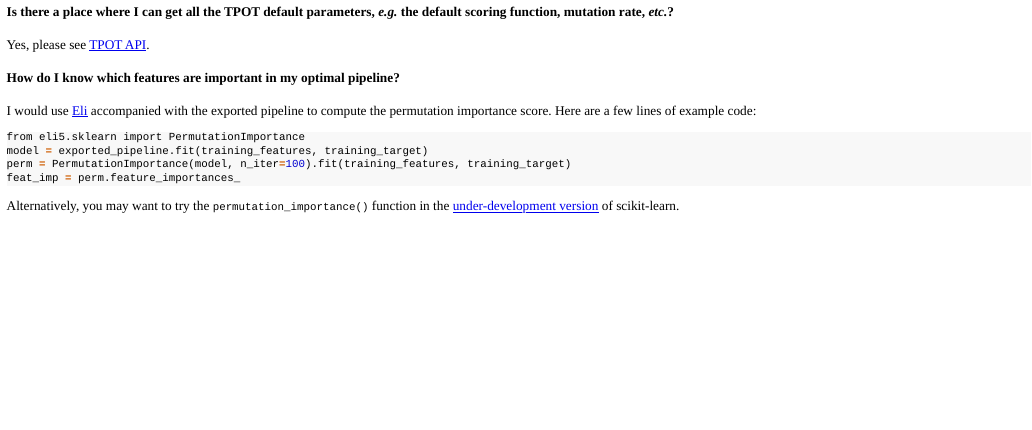
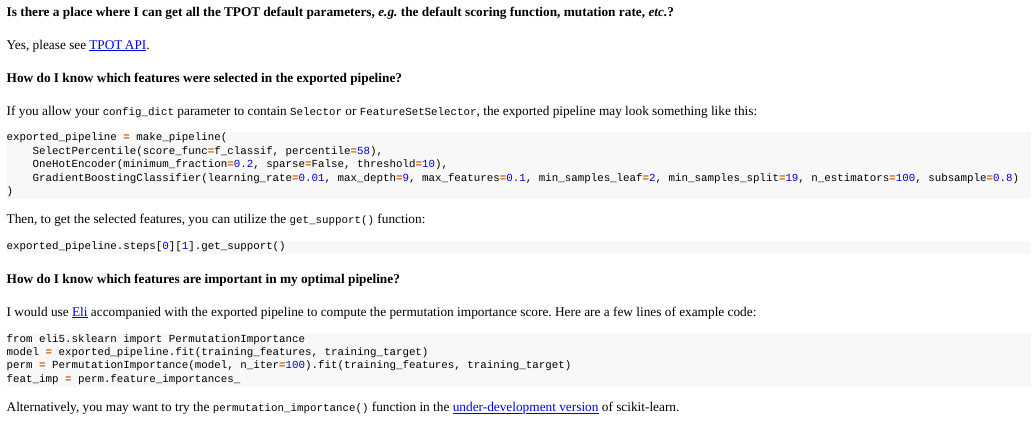
Before and after one commit to trangdata/trang1618, an R Markdown document (content/blog/2019-11-05-tpot-where-do-i-start/index.Rmd): the page in a window 1100 px wide, from 1240 px down. The pictures show the output file content/blog/2019-11-05-tpot-where-do-i-start/index.html that the author committed with the source, opened offline; long lines of code are wrapped.

Commit message:
update tpot

````diff
--- a/content/blog/2019-11-05-tpot-where-do-i-start/index.Rmd
+++ b/content/blog/2019-11-05-tpot-where-do-i-start/index.Rmd
@@ -111,6 +111,24 @@ Note that you can also define your own scoring function!
 Yes, please see [TPOT API](https://epistasislab.github.io/tpot/api/).
 
 
+#### How do I know which features were selected in the exported pipeline?
+If you allow your `config_dict` parameter to contain `Selector` or `FeatureSetSelector`, the exported pipeline may look something like this:
+
+```{python, eval = FALSE}
+exported_pipeline = make_pipeline(
+    SelectPercentile(score_func=f_classif, percentile=58),
+    OneHotEncoder(minimum_fraction=0.2, sparse=False, threshold=10),
+    GradientBoostingClassifier(learning_rate=0.01, max_depth=9, max_features=0.1, min_samples_leaf=2, min_samples_split=19, n_estimators=100, subsample=0.8)
+)
+```
+
+Then, to get the selected features, you can utilize the `get_support()` function:
+
+```{python, eval = FALSE}
+exported_pipeline.steps[0][1].get_support()
+```
+
+
 #### How do I know which features are important in my optimal pipeline?
 I would use [Eli](https://eli5.readthedocs.io/en/latest/blackbox/permutation_importance.html) accompanied with the exported pipeline to compute the permutation importance score.
 Here are a few lines of example code:
````
Also changed, not shown: content/blog/2019-11-05-tpot-where-do-i-start/index.html.
